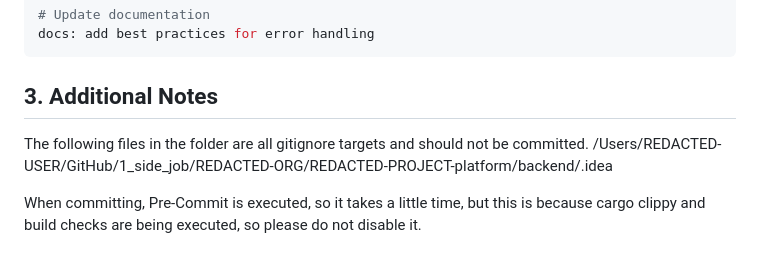
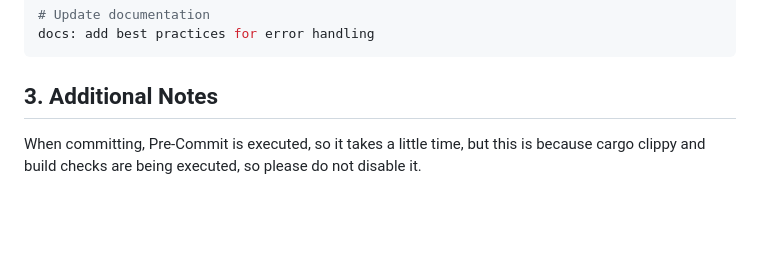
Before and after one commit to riii111/dotfiles, a Markdown page: .claude/CLAUDE.md, the part around the change. Rendered like a GitHub page; blank space fills up the shorter version.

```diff
--- a/.claude/CLAUDE.md
+++ b/.claude/CLAUDE.md
@@ -110,7 +110,4 @@ docs: add best practices for error handling
 
 ## 3. Additional Notes
 
-The following files in the folder are all gitignore targets and should not be committed.
-/Users/REDACTED-USER/GitHub/1_side_job/REDACTED-ORG/REDACTED-PROJECT-platform/backend/.idea
-
 When committing, Pre-Commit is executed, so it takes a little time, but this is because cargo clippy and build checks are being executed, so please do not disable it.
```
